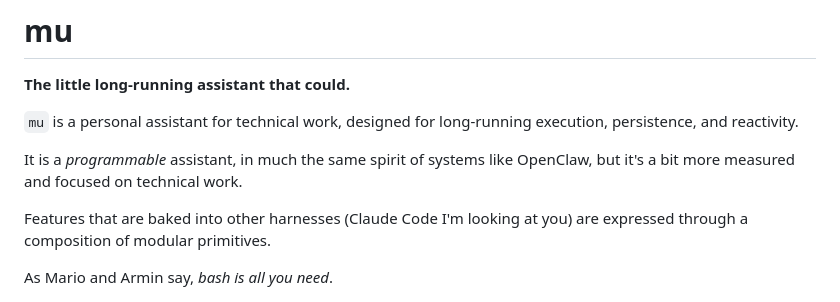
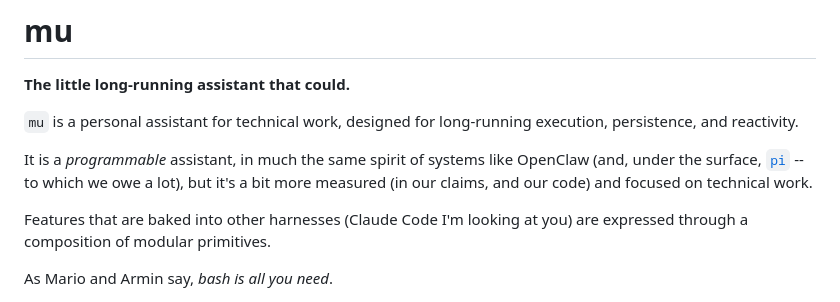
Before and after one commit to femtomc/mu, a Markdown page: README.md, the part around the change. Drawn GitHub-style.

Commit message:
Update README to enhance description of 'mu'
Clarified the description of 'mu' and added a reference to 'pi'.

```diff
--- a/README.md
+++ b/README.md
@@ -5,7 +5,7 @@
 `mu` is a personal assistant for technical work, designed for long-running execution,
 persistence, and reactivity.
 
-It is a _programmable_ assistant, in much the same spirit of systems like OpenClaw, but it's a bit more measured and focused on technical work.
+It is a _programmable_ assistant, in much the same spirit of systems like OpenClaw (and, under the surface, [`pi`](https://github.com/badlogic/pi-mono) -- to which we owe a lot), but it's a bit more measured (in our claims, and our code) and focused on technical work.
 
 Features that are baked into other harnesses (Claude Code I'm looking at you) are expressed through a composition of modular primitives.
 
```
